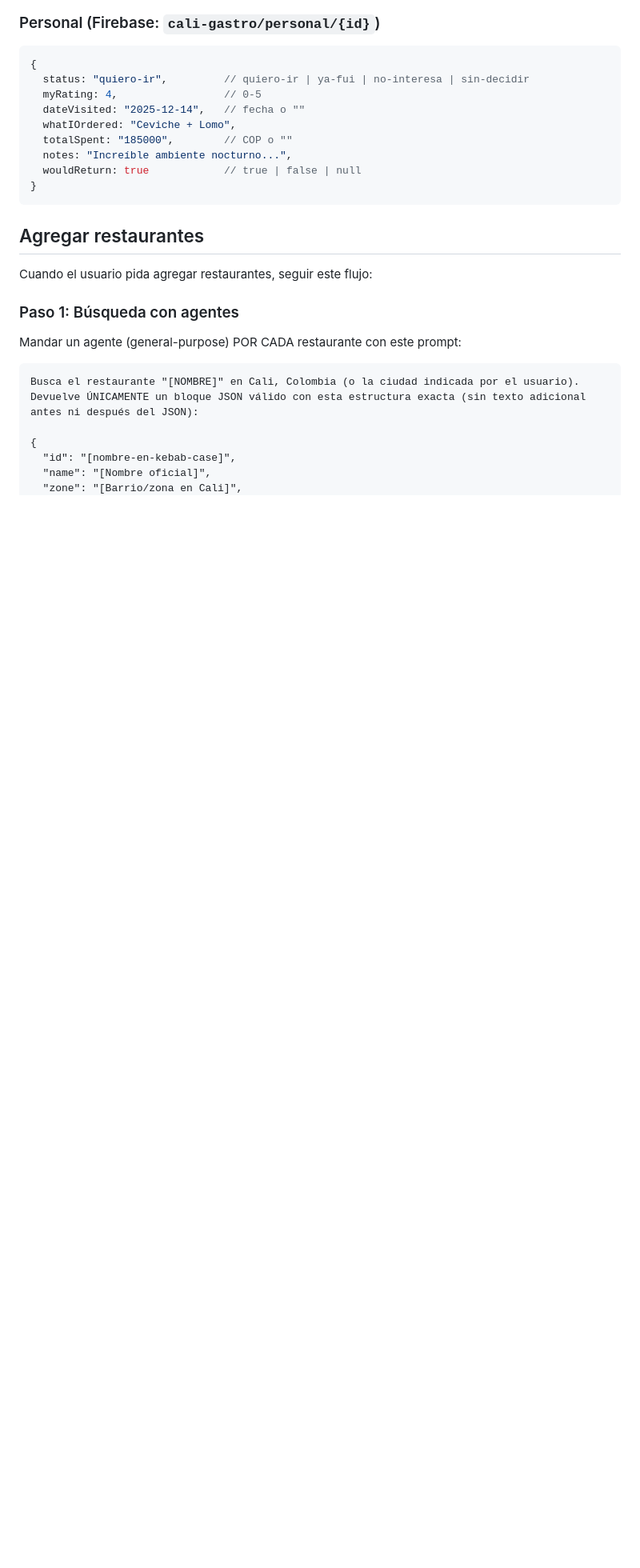
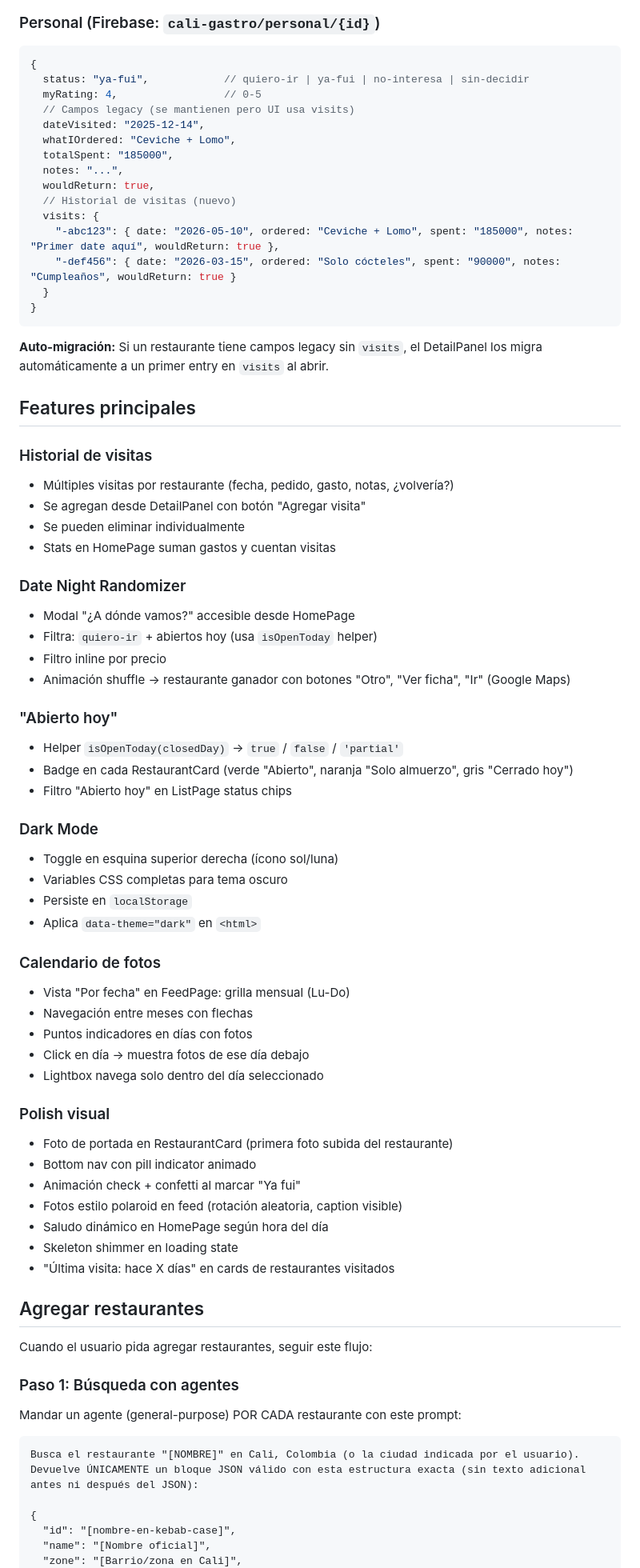
Before and after one commit to Mateob6/cali-gastro, a Markdown page: CLAUDE.md, the part around one of its changes. Shown at 80% size. Rendered like a GitHub page; blank space fills up the shorter version.

Commit message:
Update CLAUDE.md with all new features and current architecture
Co-Authored-By: Claude Opus 4.6 (1M context) <noreply@anthropic.com>

````diff
--- a/CLAUDE.md
+++ b/CLAUDE.md
@@ -127,15 +135,64 @@ App (estado global, Firebase listener, auth, handlers)
 
 ```javascript
 {
-  status: "quiero-ir",         // quiero-ir | ya-fui | no-interesa | sin-decidir
+  status: "ya-fui",            // quiero-ir | ya-fui | no-interesa | sin-decidir
   myRating: 4,                 // 0-5
-  dateVisited: "2025-12-14",   // fecha o ""
+  // Campos legacy (se mantienen pero UI usa visits)
+  dateVisited: "2025-12-14",
   whatIOrdered: "Ceviche + Lomo",
-  totalSpent: "185000",        // COP o ""
-  notes: "Increíble ambiente nocturno...",
-  wouldReturn: true            // true | false | null
+  totalSpent: "185000",
+  notes: "...",
+  wouldReturn: true,
+  // Historial de visitas (nuevo)
+  visits: {
+    "-abc123": { date: "2026-05-10", ordered: "Ceviche + Lomo", spent: "185000", notes: "Primer date aquí", wouldReturn: true },
+    "-def456": { date: "2026-03-15", ordered: "Solo cócteles", spent: "90000", notes: "Cumpleaños", wouldReturn: true }
+  }
 }
 ```
+
+**Auto-migración:** Si un restaurante tiene campos legacy sin `visits`, el DetailPanel los migra automáticamente a un primer entry en `visits` al abrir.
+
+## Features principales
+
+### Historial de visitas
+- Múltiples visitas por restaurante (fecha, pedido, gasto, notas, ¿volvería?)
+- Se agregan desde DetailPanel con botón "Agregar visita"
+- Se pueden eliminar individualmente
+- Stats en HomePage suman gastos y cuentan visitas
+
+### Date Night Randomizer
+- Modal "¿A dónde vamos?" accesible desde HomePage
+- Filtra: `quiero-ir` + abiertos hoy (usa `isOpenToday` helper)
+- Filtro inline por precio
+- Animación shuffle → restaurante ganador con botones "Otro", "Ver ficha", "Ir" (Google Maps)
+
+### "Abierto hoy"
+- Helper `isOpenToday(closedDay)` → `true` / `false` / `'partial'`
+- Badge en cada RestaurantCard (verde "Abierto", naranja "Solo almuerzo", gris "Cerrado hoy")
+- Filtro "Abierto hoy" en ListPage status chips
+
+### Dark Mode
+- Toggle en esquina superior derecha (ícono sol/luna)
+- Variables CSS completas para tema oscuro
+- Persiste en `localStorage`
+- Aplica `data-theme="dark"` en `<html>`
+
+### Calendario de fotos
+- Vista "Por fecha" en FeedPage: grilla mensual (Lu-Do)
+- Navegación entre meses con flechas
+- Puntos indicadores en días con fotos
+- Click en día → muestra fotos de ese día debajo
+- Lightbox navega solo dentro del día seleccionado
+
+### Polish visual
+- Foto de portada en RestaurantCard (primera foto subida del restaurante)
+- Bottom nav con pill indicator animado
+- Animación check + confetti al marcar "Ya fui"
+- Fotos estilo polaroid en feed (rotación aleatoria, caption visible)
+- Saludo dinámico en HomePage según hora del día
+- Skeleton shimmer en loading state
+- "Última visita: hace X días" en cards de restaurantes visitados
 
 ## Agregar restaurantes
 
````
Also changed, not shown: other parts of CLAUDE.md (+57 -38 lines).
